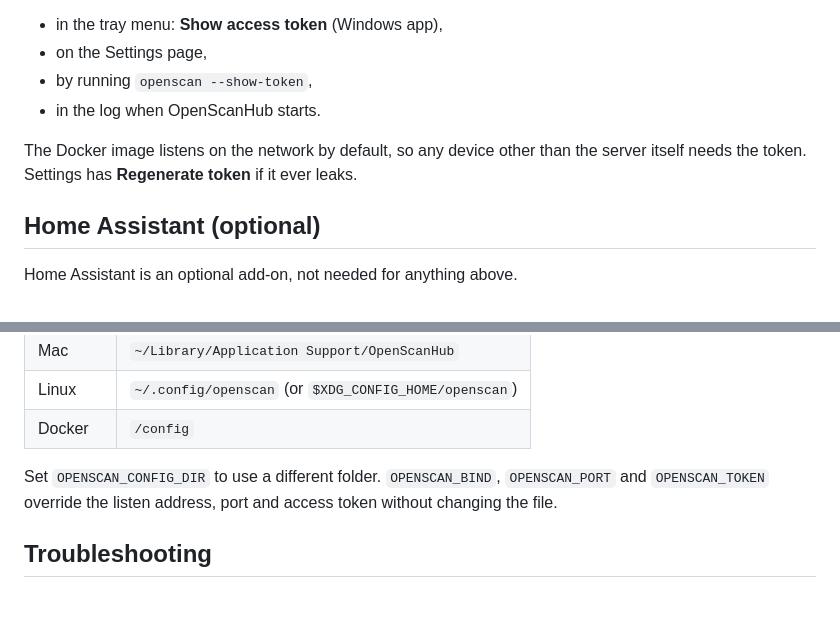
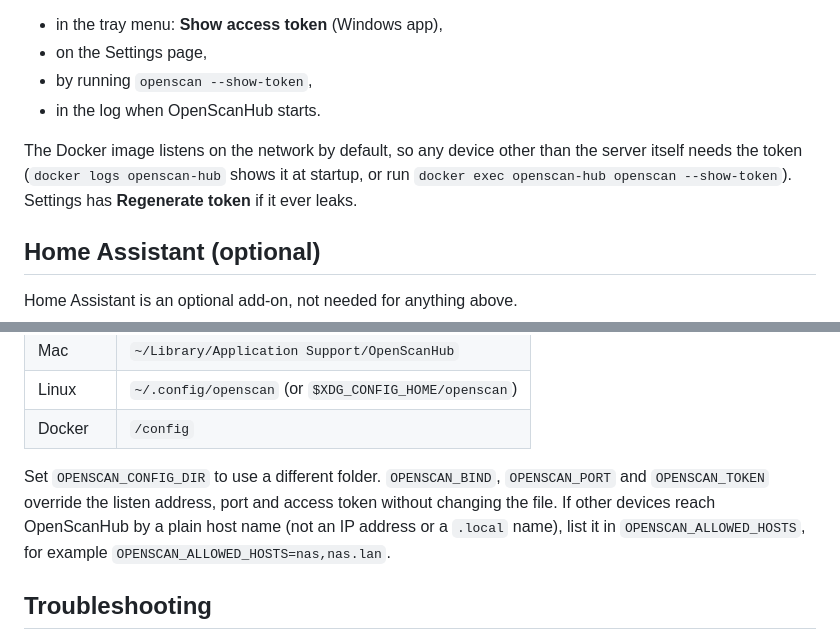
Before and after one commit to parallaxintelligencepartnership/openscan-hub, a Markdown page: README.md, 2 parts joined by grey strips. Rendered like a GitHub page; blank space fills up the shorter version.

Commit message:
Document token lookup in Docker and OPENSCAN_ALLOWED_HOSTS

```diff
--- a/README.md
+++ b/README.md
@@ -185,7 +185,8 @@ sign in once with the **access token**. You can see the token:
 - in the log when OpenScanHub starts.
 
 The Docker image listens on the network by default, so any device other than
-the server itself needs the token. Settings has **Regenerate token** if it
+the server itself needs the token (`docker logs openscan-hub` shows it at
+startup, or run `docker exec openscan-hub openscan --show-token`). Settings has **Regenerate token** if it
 ever leaks.
 
 ## Home Assistant (optional)
@@ -211,7 +212,9 @@ Settings are stored in `openscan.json`:
 
 Set `OPENSCAN_CONFIG_DIR` to use a different folder. `OPENSCAN_BIND`,
 `OPENSCAN_PORT` and `OPENSCAN_TOKEN` override the listen address, port and
-access token without changing the file.
+access token without changing the file. If other devices reach OpenScanHub by
+a plain host name (not an IP address or a `.local` name), list it in
+`OPENSCAN_ALLOWED_HOSTS`, for example `OPENSCAN_ALLOWED_HOSTS=nas,nas.lan`.
 
 ## Troubleshooting
 
```
